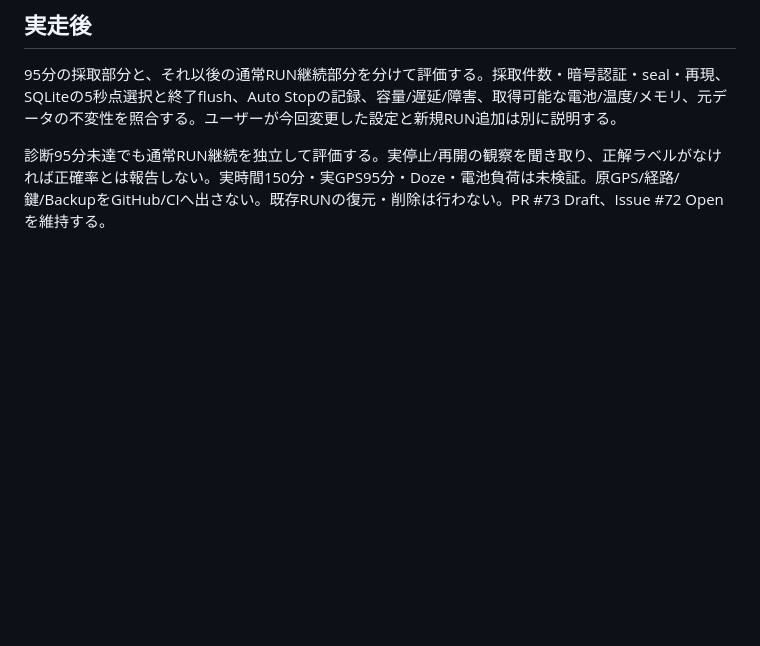
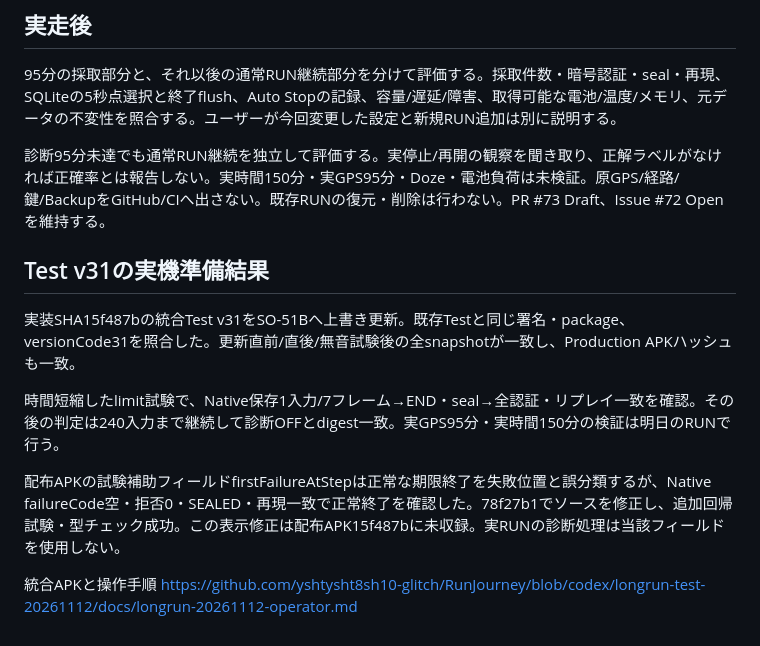
Before and after one commit to yshtysht8sh10-glitch/RunJourney, a Markdown page: docs/issue73-longrun-20261112.md, the part around the change. GitHub-like rendering; blank space fills up the shorter version.

Commit message:
Record v31 device boundary verification and known probe display limitation

```diff
--- a/docs/issue73-longrun-20261112.md
+++ b/docs/issue73-longrun-20261112.md
@@ -24,3 +24,13 @@ a6c64df / 9cf9acdで、RUN開始時刻からの経過を加味したmonotonic期
 95分の採取部分と、それ以後の通常RUN継続部分を分けて評価する。採取件数・暗号認証・seal・再現、SQLiteの5秒点選択と終了flush、Auto Stopの記録、容量/遅延/障害、取得可能な電池/温度/メモリ、元データの不変性を照合する。ユーザーが今回変更した設定と新規RUN追加は別に説明する。
 
 診断95分未達でも通常RUN継続を独立して評価する。実停止/再開の観察を聞き取り、正解ラベルがなければ正確率とは報告しない。実時間150分・実GPS95分・Doze・電池負荷は未検証。原GPS/経路/鍵/BackupをGitHub/CIへ出さない。既存RUNの復元・削除は行わない。PR #73 Draft、Issue #72 Openを維持する。
+
+## Test v31の実機準備結果
+
+実装SHA15f487bの統合Test v31をSO-51Bへ上書き更新。既存Testと同じ署名・package、versionCode31を照合した。更新直前/直後/無音試験後の全snapshotが一致し、Production APKハッシュも一致。
+
+時間短縮したlimit試験で、Native保存1入力/7フレーム→END・seal→全認証・リプレイ一致を確認。その後の判定は240入力まで継続して診断OFFとdigest一致。実GPS95分・実時間150分の検証は明日のRUNで行う。
+
+配布APKの試験補助フィールドfirstFailureAtStepは正常な期限終了を失敗位置と誤分類するが、Native failureCode空・拒否0・SEALED・再現一致で正常終了を確認した。78f27b1でソースを修正し、追加回帰試験・型チェック成功。この表示修正は配布APK15f487bに未収録。実RUNの診断処理は当該フィールドを使用しない。
+
+統合APKと操作手順 https://github.com/yshtysht8sh10-glitch/RunJourney/blob/codex/longrun-test-20261112/docs/longrun-20261112-operator.md
```
